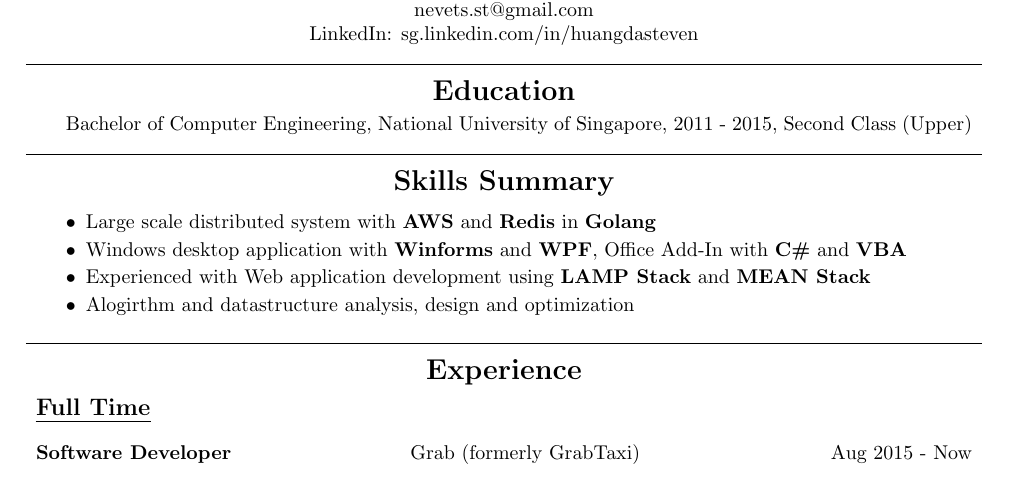
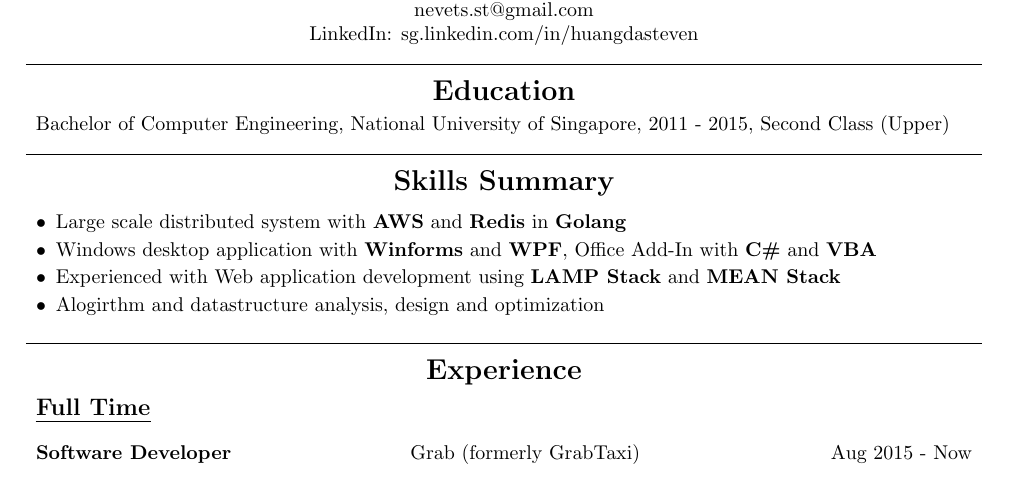
Before and after one commit to nevet/resume, a LaTeX CV (resume.tex): part of the page, cut so that both start at the same text. Compiled offline with pdfLaTeX.

Commit message:
make left margin consistent

```diff
--- a/resume.tex
+++ b/resume.tex
@@ -1,4 +1,5 @@
 \documentclass{article}
+\usepackage{enumitem}
 \usepackage[normalem]{ulem}
 
 %---------------------------Dimensions-----------------------------------------
@@ -30,7 +31,7 @@
 
 \smallskip
 
-Bachelor of Computer Engineering, National University of Singapore, 2011 - 2015, Second Class (Upper)
+\noindent {Bachelor of Computer Engineering, National University of Singapore, 2011 - 2015, Second Class (Upper)}
 
 \centerline{\line(1,0){480}}
 
```
Also changed, not shown: resume.pdf, resume.tex (2 more changed lines).
